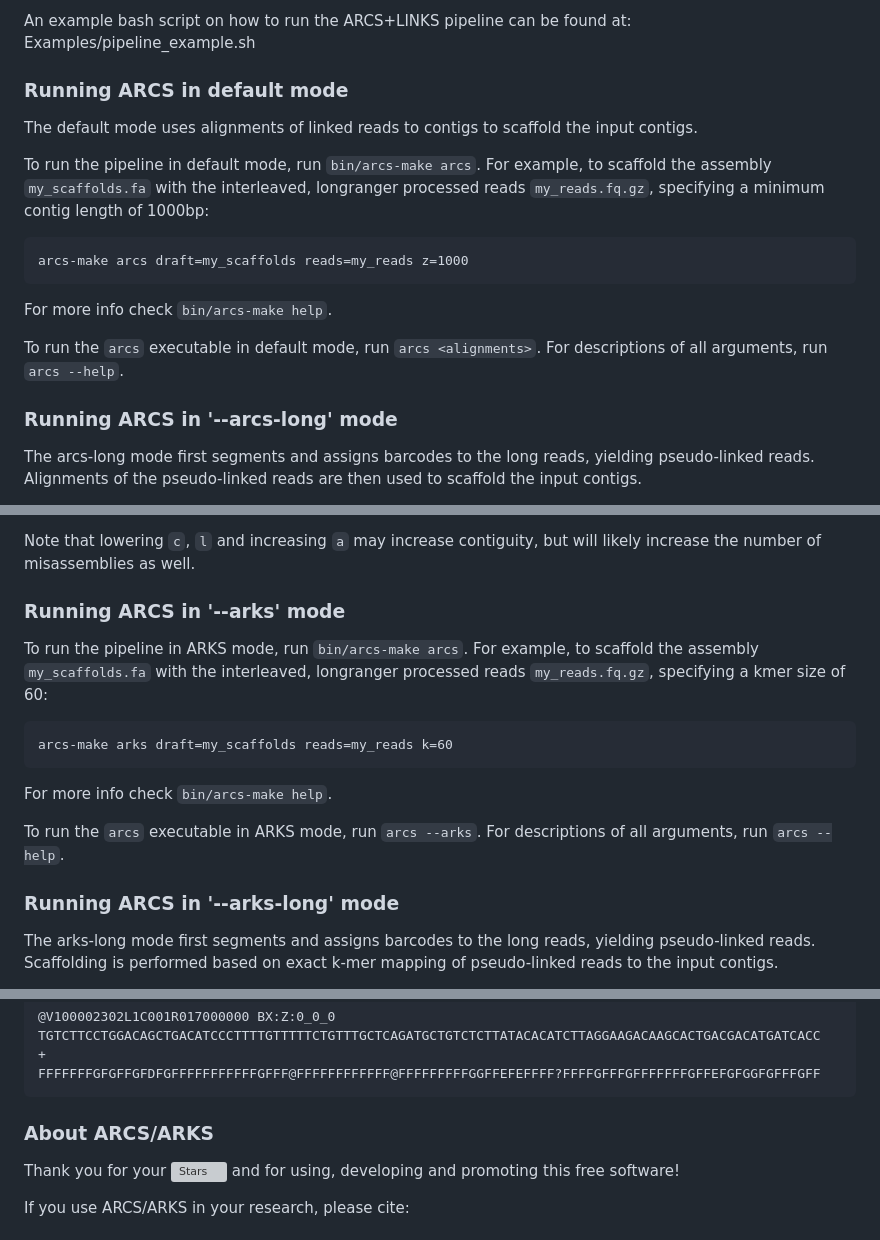
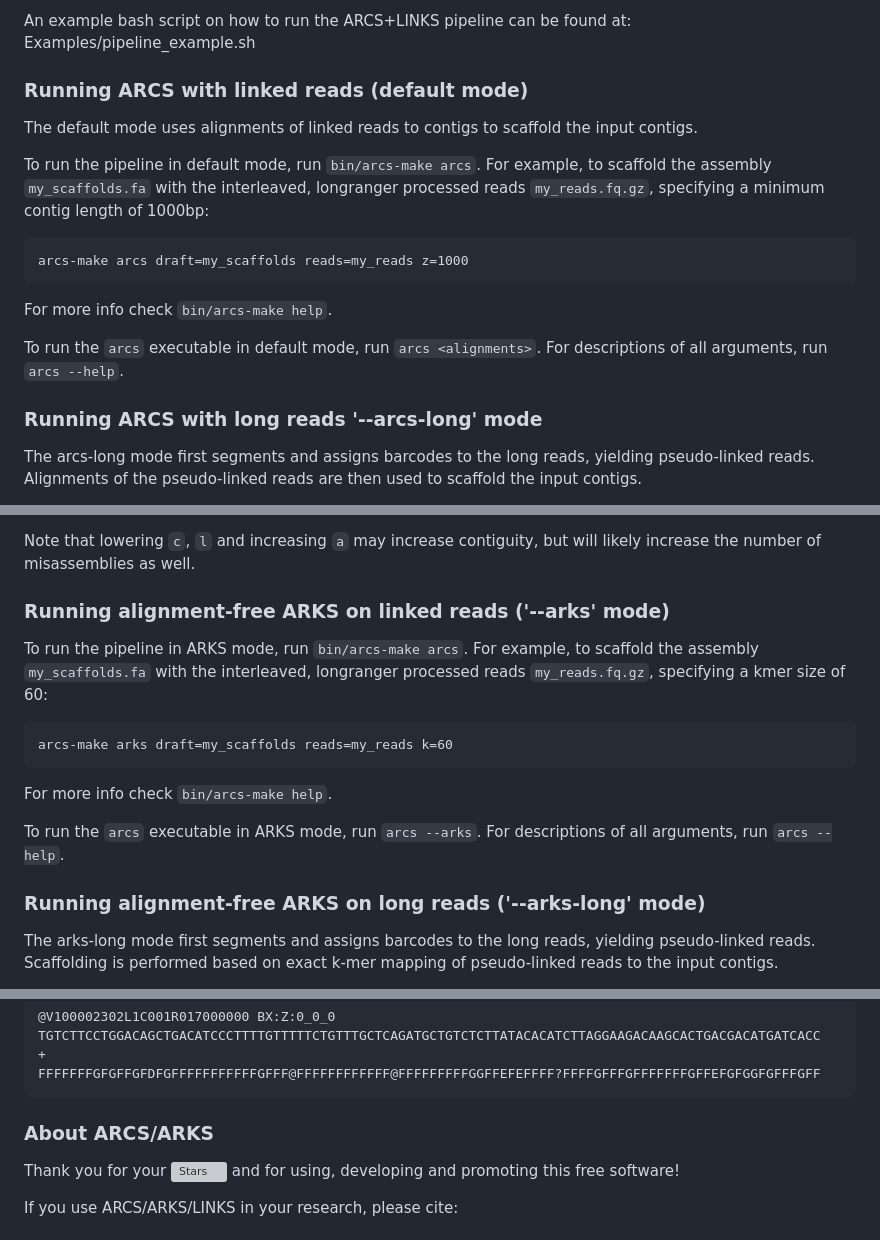
Before and after one commit to bcgsc/arcs, a Markdown page: README.md, 3 parts joined by grey strips. Rendered like a GitHub page; grey boxes are pictures that could not be loaded.

````diff
--- a/README.md
+++ b/README.md
@@ -70,7 +104,8 @@ When using the `-D`/`--dist_est` ARCS option to estimate gap sizes, the user is
 
 An example bash script on how to run the ARCS+LINKS pipeline can be found at: Examples/pipeline_example.sh
 
-### Running ARCS in default mode
+
+### Running ARCS with linked reads (default mode) <a name=runlinked></a>
 
 The default mode uses alignments of linked reads to contigs to scaffold the input contigs.
 
@@ -83,7 +118,8 @@ For more info check `bin/arcs-make help`.
 
 To run the `arcs` executable in default mode, run `arcs <alignments>`. For descriptions of all arguments, run `arcs --help`.
 
-### Running ARCS in '--arcs-long' mode
+
+### Running ARCS with long reads '--arcs-long' mode <a name=runlong></a>
 
 The arcs-long mode first segments and assigns barcodes to the long reads, yielding pseudo-linked reads. Alignments of the pseudo-linked reads are then used to scaffold the input contigs.
 
@@ -103,7 +139,8 @@ The input long reads can be gzipped or uncompressed. For more info check `bin/ar
 
 Note that lowering `c`, `l` and increasing `a` may increase contiguity, but will likely increase the number of misassemblies as well.
 
-### Running ARCS in '--arks' mode
+
+### Running alignment-free ARKS on linked reads ('--arks' mode) <a name=runarkslinked></a>
 
 To run the pipeline in ARKS mode, run `bin/arcs-make arcs`. For example, to scaffold the assembly `my_scaffolds.fa` with the interleaved, longranger processed reads `my_reads.fq.gz`, specifying a kmer size of 60:
 ```
@@ -113,7 +150,8 @@ For more info check `bin/arcs-make help`.
 
 To run the `arcs` executable in ARKS mode, run `arcs --arks`. For descriptions of all arguments, run `arcs --help`.
 
-### Running ARCS in '--arks-long' mode
+
+### Running alignment-free ARKS on long reads ('--arks-long' mode) <a name=runarkslong></a>
 
 The arks-long mode first segments and assigns barcodes to the long reads, yielding pseudo-linked reads. Scaffolding is performed based on exact k-mer mapping of pseudo-linked reads to the input contigs.
 
@@ -164,9 +204,9 @@ TGTCTTCCTGGACAGCTGACATCCCTTTTGTTTTTCTGTTTGCTCAGATGCTGTCTCTTATACACATCTTAGGAAGACAA
 FFFFFFFGFGFFGFDFGFFFFFFFFFFFGFFF@FFFFFFFFFFFF@FFFFFFFFFGGFFEFEFFFF?FFFFGFFFGFFFFFFFGFFEFGFGGFGFFFGFF
 ```
 
-### About ARCS/ARKS
+### About ARCS/ARKS <a name=about></a>
 
 Thank you for your [![Stars](https://img.shields.io/github/stars/bcgsc/arcs.svg)](https://github.com/bcgsc/arcs/stargazers) and for using, developing and promoting this free software!
 
-If you use ARCS/ARKS in your research, please cite:
+If you use ARCS/ARKS/LINKS in your research, please cite:
 
````
Also changed, not shown: other parts of README.md (+45 -9 lines).
